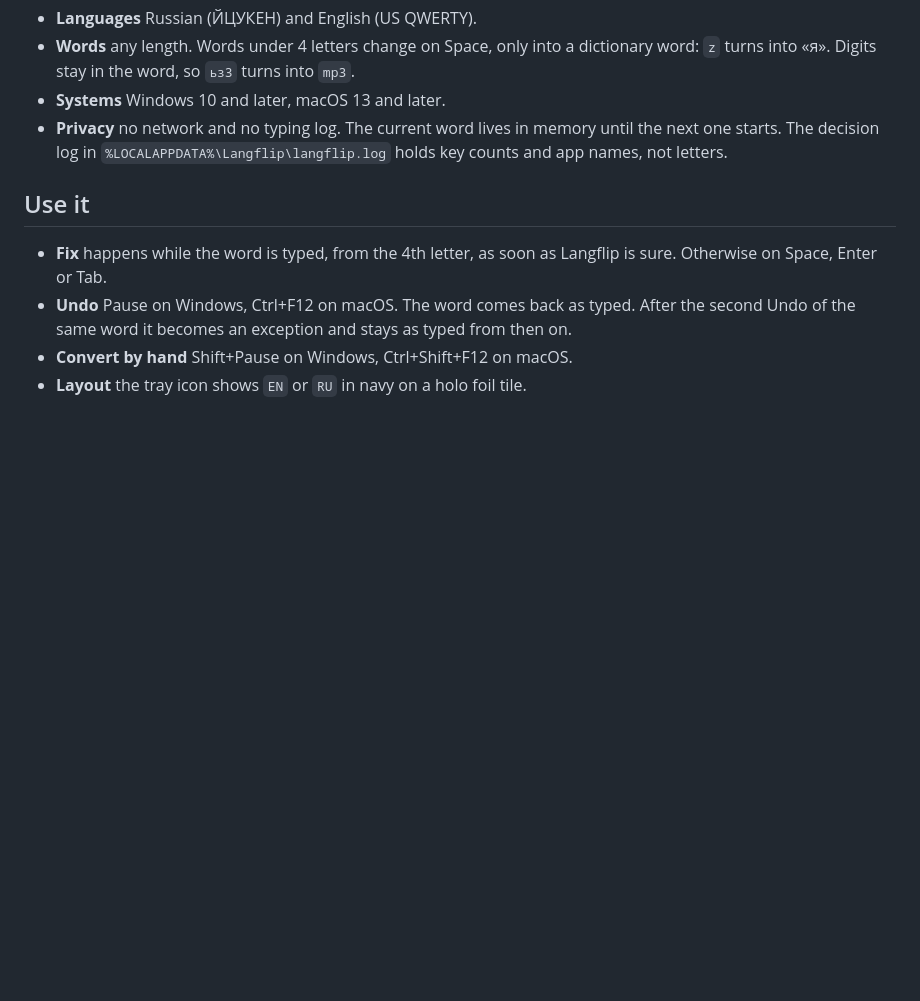
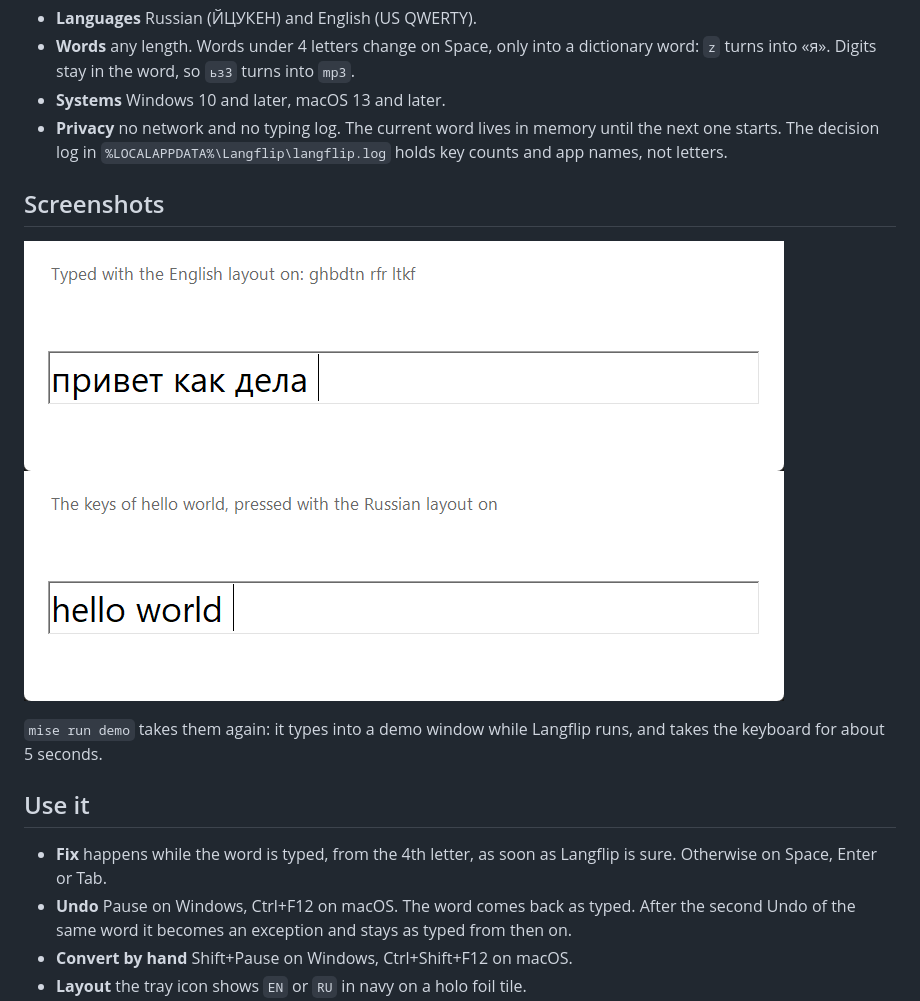
Before and after one commit to workbench-soft/langflip, a Markdown page: README.md, the part around the change. Drawn GitHub-style; pictures changed too: docs/screenshots/01-to-russian.png (added), docs/screenshots/02-to-english.png (added); blank space fills up the shorter version.

Commit message:
docs: screenshots of a word fixed into Russian and one into English (#45)
The README shows Langflip at work in a demo window. `mise run demo`
types the keys with the wrong layout on while Langflip runs, then saves
the window.

Co-authored-by: Claude Opus 5.5 <noreply@anthropic.com>

```diff
--- a/README.md
+++ b/README.md
@@ -6,6 +6,13 @@ Langflip fixes a word typed in the wrong keyboard layout. Type `ghbd` with the E
 - **Words** any length. Words under 4 letters change on Space, only into a dictionary word: `z` turns into «я». Digits stay in the word, so `ьз3` turns into `mp3`.
 - **Systems** Windows 10 and later, macOS 13 and later.
 - **Privacy** no network and no typing log. The current word lives in memory until the next one starts. The decision log in `%LOCALAPPDATA%\Langflip\langflip.log` holds key counts and app names, not letters.
+
+## Screenshots
+
+![ghbdtn rfr ltkf becomes привет как дела as you type](docs/screenshots/01-to-russian.png)
+![The keys of hello world in the Russian layout become hello world](docs/screenshots/02-to-english.png)
+
+`mise run demo` takes them again: it types into a demo window while Langflip runs, and takes the keyboard for about 5 seconds.
 
 ## Use it
 
```
Also changed, not shown: CHANGELOG.md (+1 -0 lines), 3 other files.
